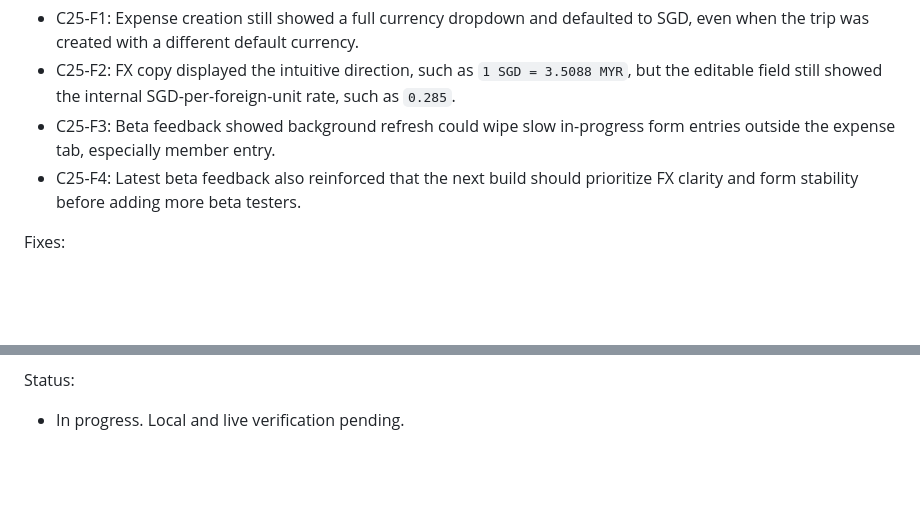
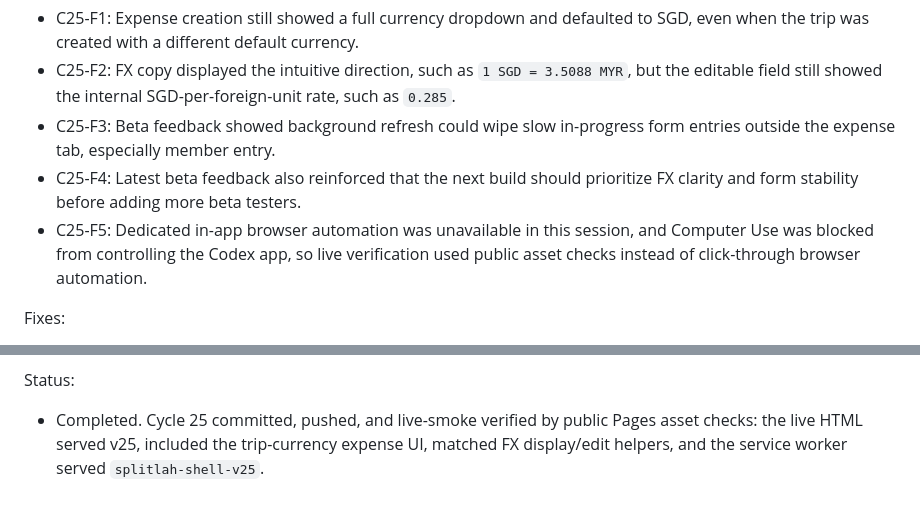
Before and after one commit to ncheewee/splitlah, a Markdown page: CODEX_UAT.md, 2 parts joined by grey strips. GitHub-like rendering; blank space fills up the shorter version.

Commit message:
Record Cycle 25 live verification

```diff
--- a/CODEX_UAT.md
+++ b/CODEX_UAT.md
@@ -638,6 +638,7 @@ Findings:
 - C25-F2: FX copy displayed the intuitive direction, such as `1 SGD = 3.5088 MYR`, but the editable field still showed the internal SGD-per-foreign-unit rate, such as `0.285`.
 - C25-F3: Beta feedback showed background refresh could wipe slow in-progress form entries outside the expense tab, especially member entry.
 - C25-F4: Latest beta feedback also reinforced that the next build should prioritize FX clarity and form stability before adding more beta testers.
+- C25-F5: Dedicated in-app browser automation was unavailable in this session, and Computer Use was blocked from controlling the Codex app, so live verification used public asset checks instead of click-through browser automation.
 
 Fixes:
 - C25-X1: Expense creation now defaults to the trip currency and hides the full currency picker behind a smaller `Change` action.
@@ -648,4 +649,4 @@ Fixes:
 - C25-X6: Bumped app and service-worker cache version to v25.
 
 Status:
-- In progress. Local and live verification pending.
+- Completed. Cycle 25 committed, pushed, and live-smoke verified by public Pages asset checks: the live HTML served v25, included the trip-currency expense UI, matched FX display/edit helpers, and the service worker served `splitlah-shell-v25`.
```
